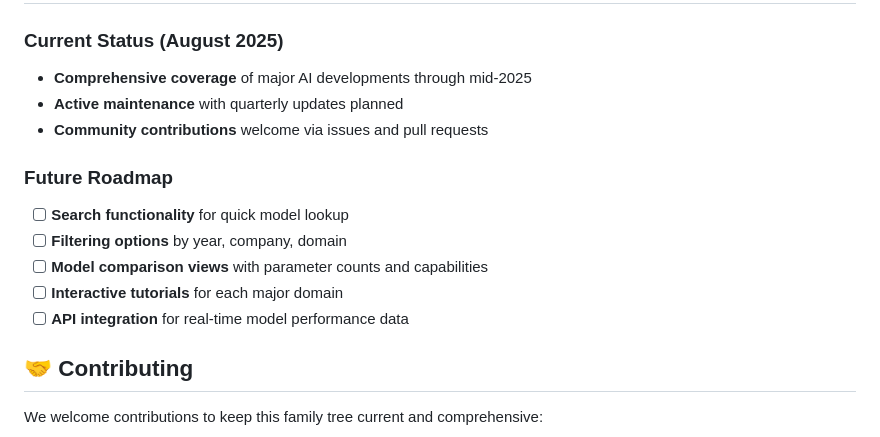
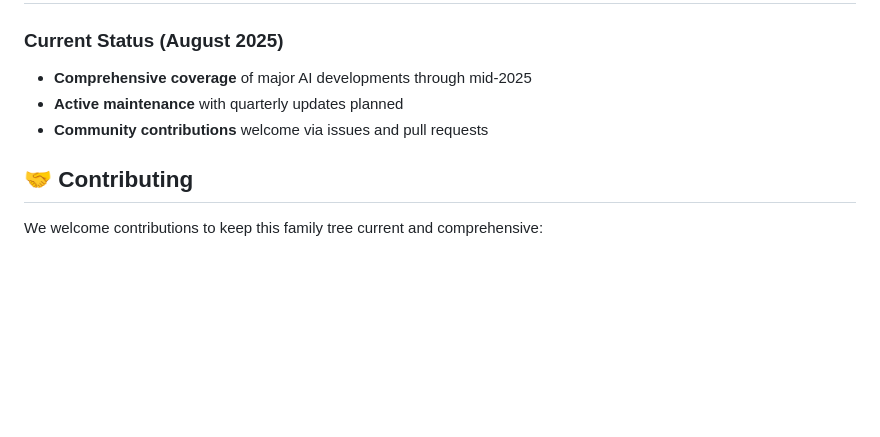
Before and after one commit to law4percent/AI-ML-DL-Family-Tree, a Markdown page: README.md, the part around the change. GitHub-like rendering; blank space fills up the shorter version.

Commit message:
Removed future roadmap line

```diff
--- a/README.md
+++ b/README.md
@@ -97,13 +97,6 @@ AI (Umbrella Field)
 - **Active maintenance** with quarterly updates planned
 - **Community contributions** welcome via issues and pull requests
 
-### Future Roadmap
-- [ ] **Search functionality** for quick model lookup
-- [ ] **Filtering options** by year, company, domain
-- [ ] **Model comparison views** with parameter counts and capabilities
-- [ ] **Interactive tutorials** for each major domain
-- [ ] **API integration** for real-time model performance data
-
 ## 🤝 Contributing
 
 We welcome contributions to keep this family tree current and comprehensive:
```
